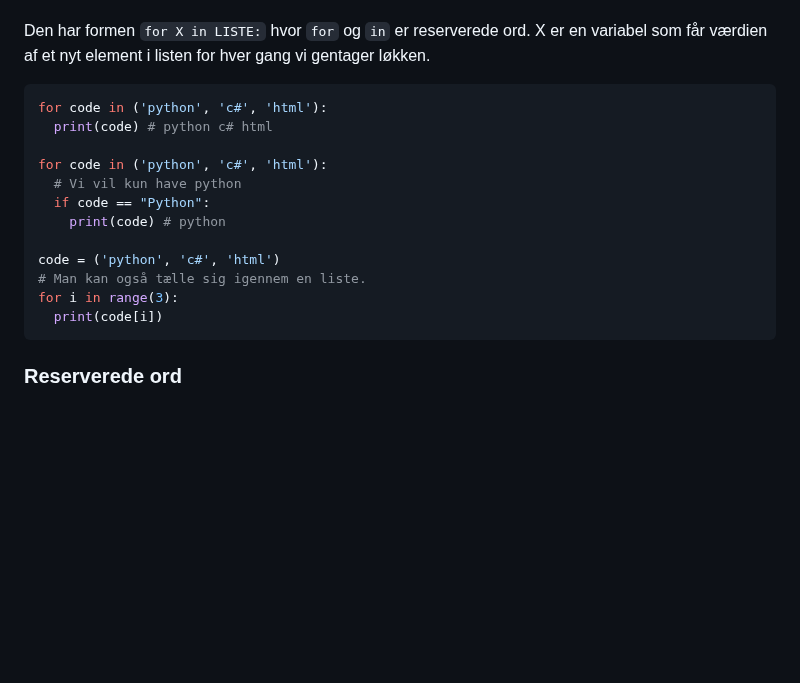
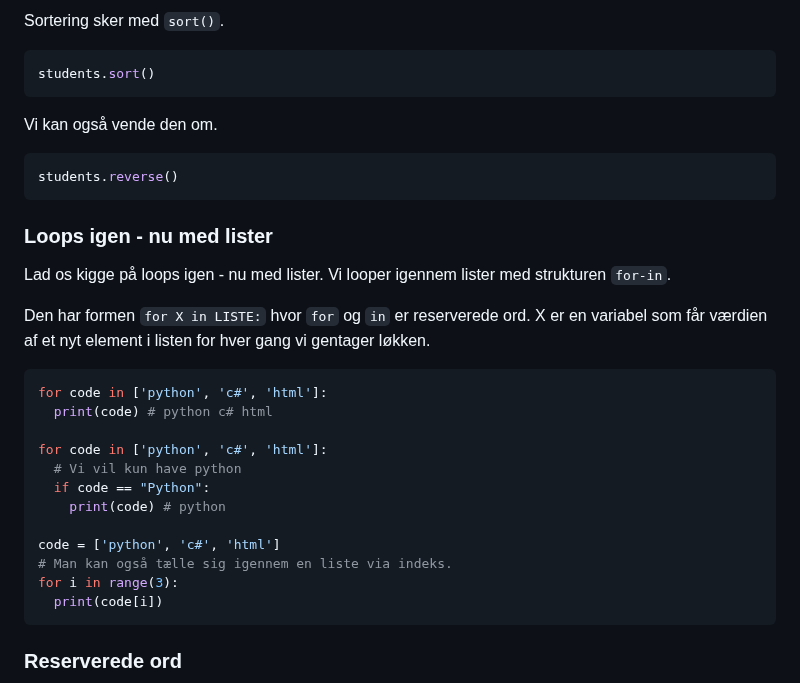
Before and after one commit to kirkby/progb, a Markdown page: f1/f1-1-introduktion.md, the part around one of its changes. GitHub-like rendering; blank space fills up the shorter version.

````diff
--- a/f1/f1-1-introduktion.md
+++ b/f1/f1-1-introduktion.md
@@ -216,18 +299,30 @@ Derudover er loops med lister med strukturen `for-in`.
+Sortering sker med `sort()`.
+``` python
+students.sort()
+```
+
+Vi kan også vende den om.
+``` python
+students.reverse()
+```
+
+### Loops igen - nu med lister
+Lad os kigge på loops igen - nu med lister. Vi looper igennem lister med strukturen `for-in`.
 
 Den har formen `for X in LISTE:` hvor `for` og `in` er reserverede ord.
 X er en variabel som får værdien af et nyt element i listen for hver gang vi gentager løkken.
 
 ``` python
-for code in ('python', 'c#', 'html'):
+for code in ['python', 'c#', 'html']:
   print(code) # python c# html
 
-for code in ('python', 'c#', 'html'):
+for code in ['python', 'c#', 'html']:
   # Vi vil kun have python
   if code == "Python":
     print(code) # python
 
-code = ('python', 'c#', 'html')
-# Man kan også tælle sig igennem en liste.
+code = ['python', 'c#', 'html']
+# Man kan også tælle sig igennem en liste via indeks.
 for i in range(3):
   print(code[i])
 ```
````
Also changed, not shown: other parts of f1/f1-1-introduktion.md (+85 -59 lines).
